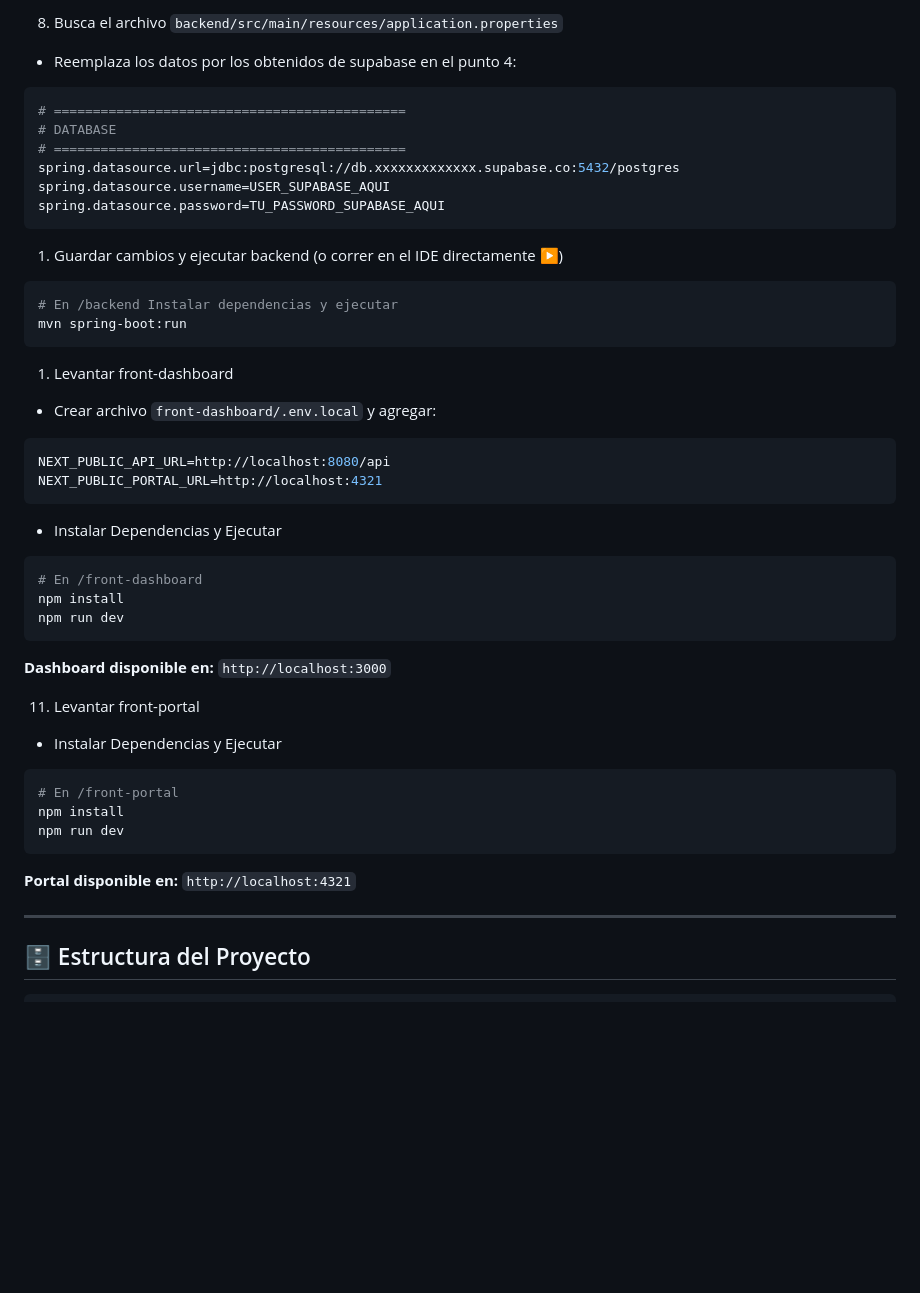
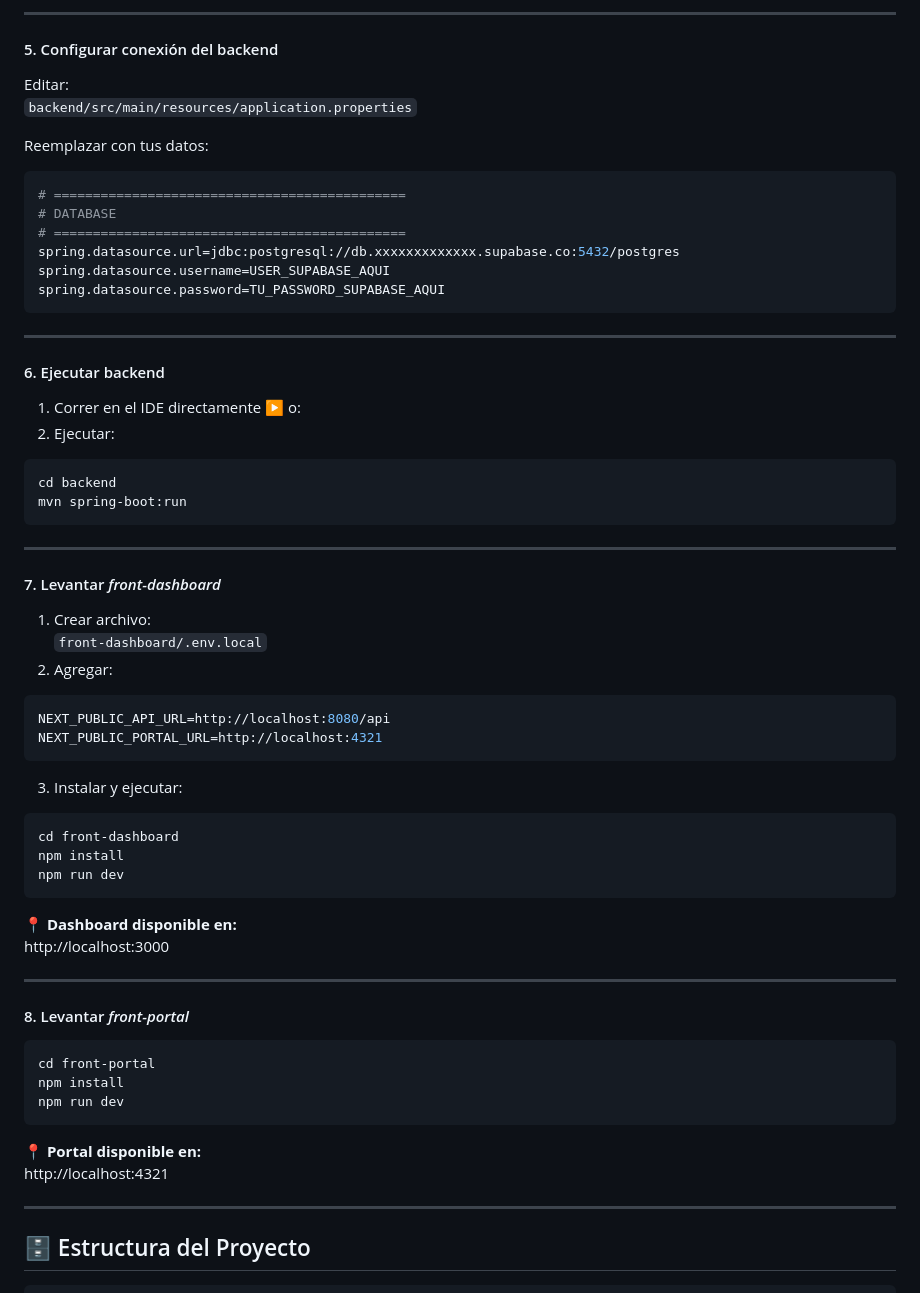
Before and after one commit to omarpg/sistema-bancario-billetera-digital, a Markdown page: README.md, the part around one of its changes. Drawn GitHub-style; blank space fills up the shorter version.

````diff
--- a/README.md
+++ b/README.md
@@ -227,6 +256,13 @@ npm run dev
 
-8. Busca el archivo `backend/src/main/resources/application.properties`
-  - Reemplaza los datos por los obtenidos de supabase en el punto 4:
+---
+
+#### 5. Configurar conexión del backend
+
+Editar:
+`backend/src/main/resources/application.properties`
+
+Reemplazar con tus datos:
+
 ```properties
 # =============================================
 # DATABASE
@@ -236,36 +272,54 @@ spring.datasource.username=USER_SUPABASE_AQUI
 spring.datasource.password=TU_PASSWORD_SUPABASE_AQUI
 ```
 
-1. Guardar cambios y ejecutar backend (o correr en el IDE directamente ▶️)
+---
+
+#### 6. Ejecutar backend
+
+1. Correr en el IDE directamente ▶️ o:
+2. Ejecutar:
+
 ```bash
-# En /backend Instalar dependencias y ejecutar
+cd backend
 mvn spring-boot:run
 ```
 
-1. Levantar front-dashboard
-  - Crear archivo `front-dashboard/.env.local` y agregar:
+---
+
+#### 7. Levantar *front-dashboard*
+
+1. Crear archivo:
+   `front-dashboard/.env.local`
+2. Agregar:
+
 ```env
 NEXT_PUBLIC_API_URL=http://localhost:8080/api
 NEXT_PUBLIC_PORTAL_URL=http://localhost:4321
 ```
-  - Instalar Dependencias y Ejecutar
+
+3. Instalar y ejecutar:
+
 ```bash
-# En /front-dashboard
+cd front-dashboard
 npm install
 npm run dev
 ```
 
-**Dashboard disponible en:** `http://localhost:3000`
+📍 **Dashboard disponible en:**
+http://localhost:3000
 
-11. Levantar front-portal
-  - Instalar Dependencias y Ejecutar
+---
+
+#### 8. Levantar *front-portal*
+
 ```bash
-# En /front-portal
+cd front-portal
 npm install
 npm run dev
 ```
 
-**Portal disponible en:** `http://localhost:4321`
+📍 **Portal disponible en:**
+http://localhost:4321
 
 ---
 
````
Also changed, not shown: other parts of README.md (+57 -28 lines).
